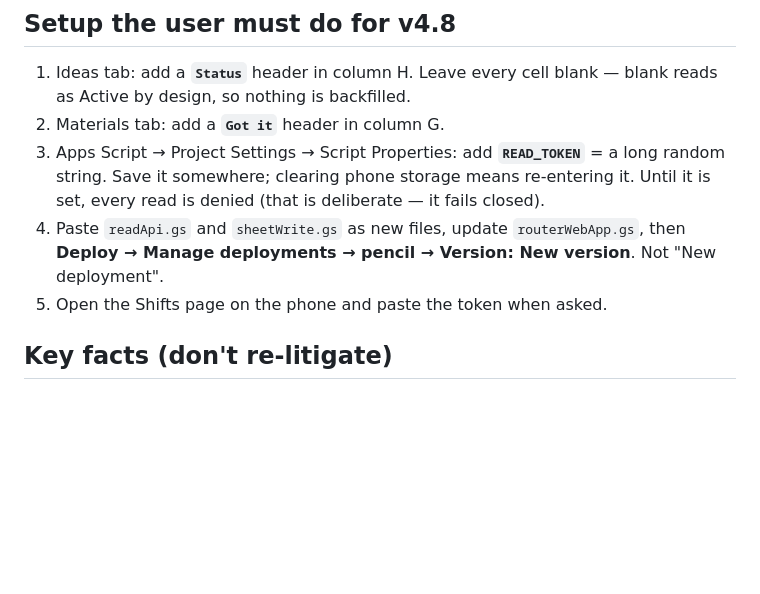
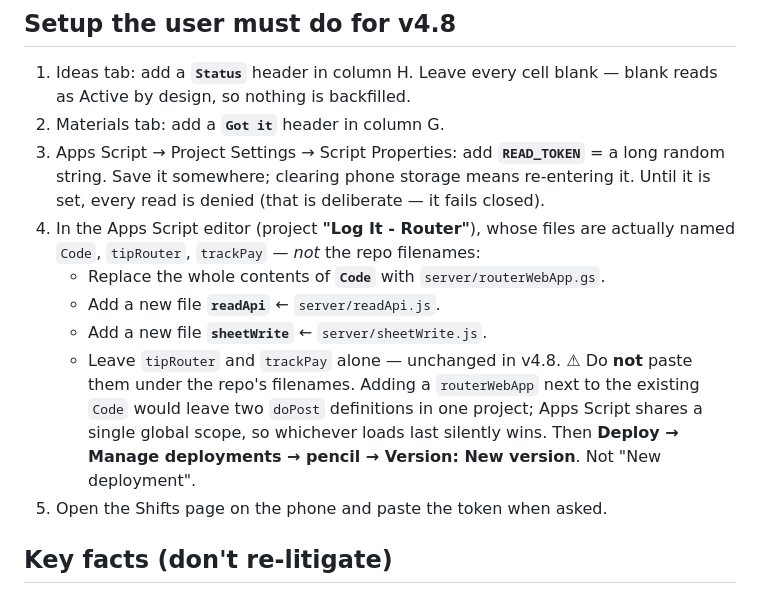
Before and after one commit to purplenerple11-byte/log-it, a Markdown page: docs/HANDOFF.md, the part around the change. Drawn GitHub-style; blank space fills up the shorter version.

```diff
--- a/docs/HANDOFF.md
+++ b/docs/HANDOFF.md
@@ -320,9 +320,18 @@ PWA (index.html, GitHub Pages)
    **`READ_TOKEN`** = a long random string. Save it somewhere; clearing phone
    storage means re-entering it. Until it is set, every read is denied (that
    is deliberate — it fails closed).
-4. Paste `readApi.gs` and `sheetWrite.gs` as new files, update
-   `routerWebApp.gs`, then **Deploy → Manage deployments → pencil → Version:
-   New version**. Not "New deployment".
+4. In the Apps Script editor (project **"Log It - Router"**), whose files are
+   actually named `Code`, `tipRouter`, `trackPay` — *not* the repo filenames:
+   - Replace the whole contents of **`Code`** with `server/routerWebApp.gs`.
+   - Add a new file **`readApi`** ← `server/readApi.js`.
+   - Add a new file **`sheetWrite`** ← `server/sheetWrite.js`.
+   - Leave `tipRouter` and `trackPay` alone — unchanged in v4.8.
+   ⚠ Do **not** paste them under the repo's filenames. Adding a
+   `routerWebApp` next to the existing `Code` would leave two `doPost`
+   definitions in one project; Apps Script shares a single global scope, so
+   whichever loads last silently wins.
+   Then **Deploy → Manage deployments → pencil → Version: New version**.
+   Not "New deployment".
 5. Open the Shifts page on the phone and paste the token when asked.
 
 ## Key facts (don't re-litigate)
```
Also changed, not shown: CLAUDE.md (+13 -2 lines).
